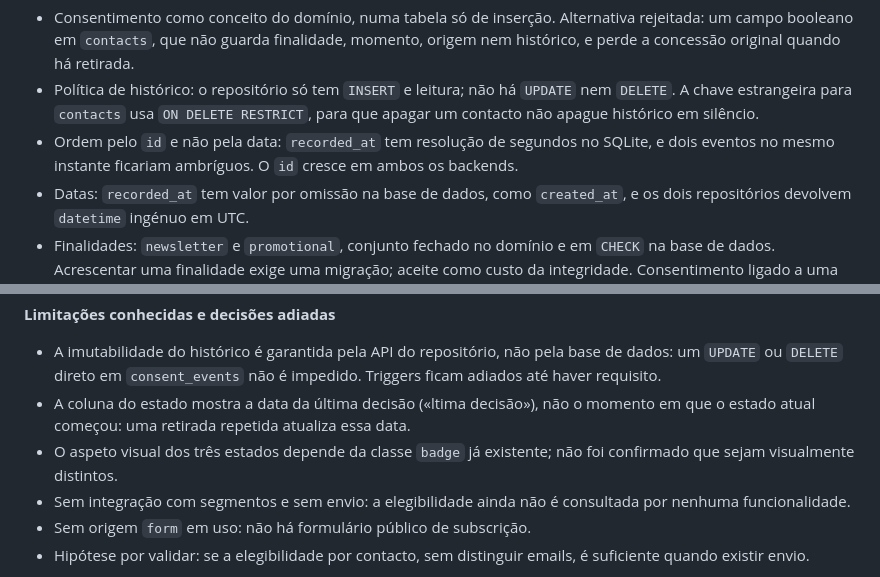
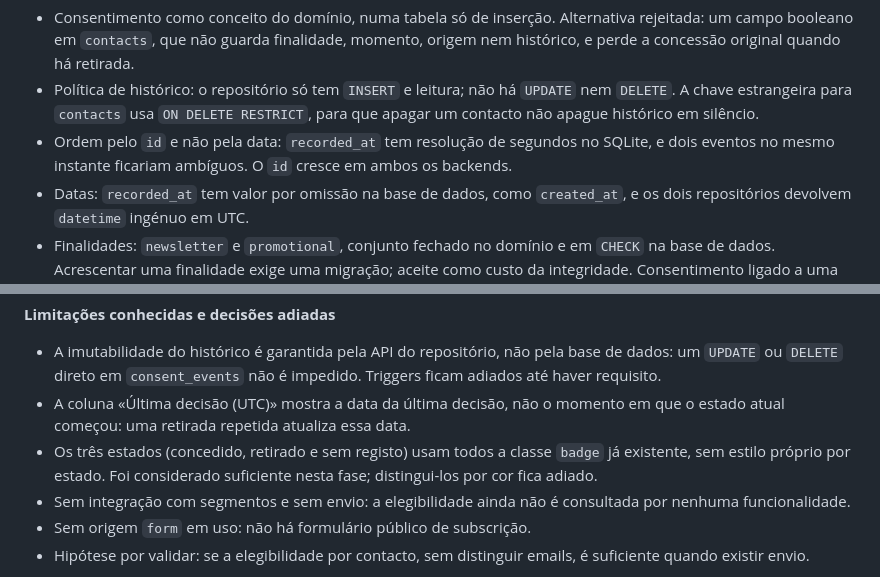
Before and after one commit to randomtconsultores/MarkRTing, a Markdown page: docs/decisoes-etapa2.md, 2 parts joined by grey strips. Drawn GitHub-style.

Commit message:
Docs: corrige acentuação e regista que os três estados usam badge (suficiente nesta fase)

```diff
--- a/docs/decisoes-etapa2.md
+++ b/docs/decisoes-etapa2.md
@@ -67,7 +67,7 @@ Requisito: determinar se um contacto pode ser considerado autorizado para uma fi
 
 - Consentimento como conceito do domínio, numa tabela só de inserção. Alternativa rejeitada: um campo booleano em `contacts`, que não guarda finalidade, momento, origem nem histórico, e perde a concessão original quando há retirada.
 - Política de histórico: o repositório só tem `INSERT` e leitura; não há `UPDATE` nem `DELETE`. A chave estrangeira para `contacts` usa `ON DELETE RESTRICT`, para que apagar um contacto não apague histórico em silêncio.
-- Ordem pelo `id` e não pela data: `recorded_at` tem resolução de segundos no SQLite, e dois eventos no mesmo instante ficariam ambríguos. O `id` cresce em ambos os backends.
+- Ordem pelo `id` e não pela data: `recorded_at` tem resolução de segundos no SQLite, e dois eventos no mesmo instante ficariam ambíguos. O `id` cresce em ambos os backends.
 - Datas: `recorded_at` tem valor por omissão na base de dados, como `created_at`, e os dois repositórios devolvem `datetime` ingénuo em UTC.
 - Finalidades: `newsletter` e `promotional`, conjunto fechado no domínio e em `CHECK` na base de dados. Acrescentar uma finalidade exige uma migração; aceite como custo da integridade. Consentimento ligado a uma campanha específica: adiado, sem requisito que o justifique.
 - Origem: `form` e `admin`. A interface web grava sempre `admin`, fixado no servidor: o valor não vem do formulário, por isso não pode ser forjado. `form` existe no domínio para um futuro formulário público de subscrição, que ainda não existe.
@@ -104,8 +104,8 @@ A integração ficou adiada. Um critério de consentimento obrigaria a duplicar
 **Limitações conhecidas e decisões adiadas**
 
 - A imutabilidade do histórico é garantida pela API do repositório, não pela base de dados: um `UPDATE` ou `DELETE` direto em `consent_events` não é impedido. Triggers ficam adiados até haver requisito.
-- A coluna do estado mostra a data da última decisão («ltima decisão»), não o momento em que o estado atual começou: uma retirada repetida atualiza essa data.
-- O aspeto visual dos três estados depende da classe `badge` já existente; não foi confirmado que sejam visualmente distintos.
+- A coluna «Última decisão (UTC)» mostra a data da última decisão, não o momento em que o estado atual começou: uma retirada repetida atualiza essa data.
+- Os três estados (concedido, retirado e sem registo) usam todos a classe `badge` já existente, sem estilo próprio por estado. Foi considerado suficiente nesta fase; distingui-los por cor fica adiado.
 - Sem integração com segmentos e sem envio: a elegibilidade ainda não é consultada por nenhuma funcionalidade.
 - Sem origem `form` em uso: não há formulário público de subscrição.
 - Hipótese por validar: se a elegibilidade por contacto, sem distinguir emails, é suficiente quando existir envio.
```
